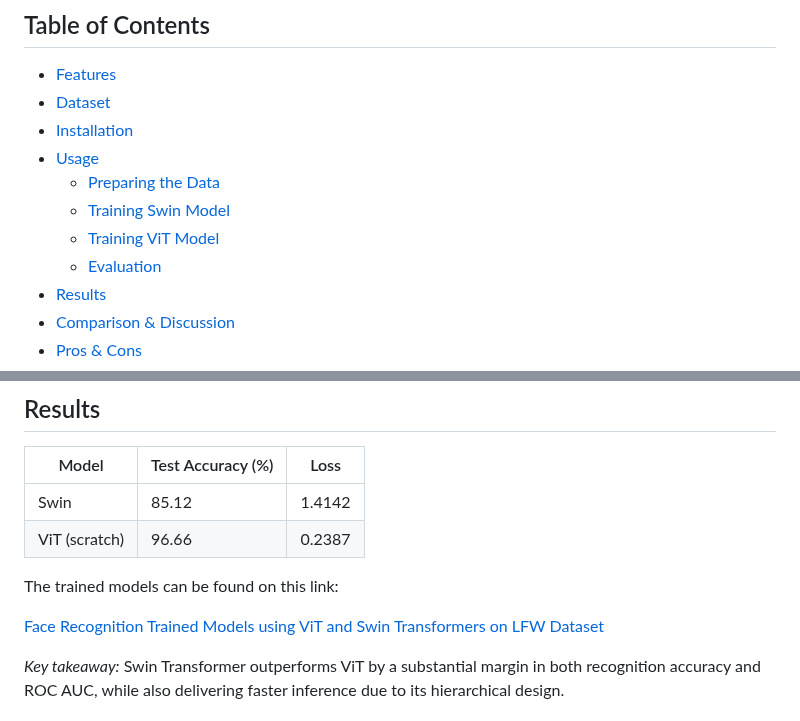
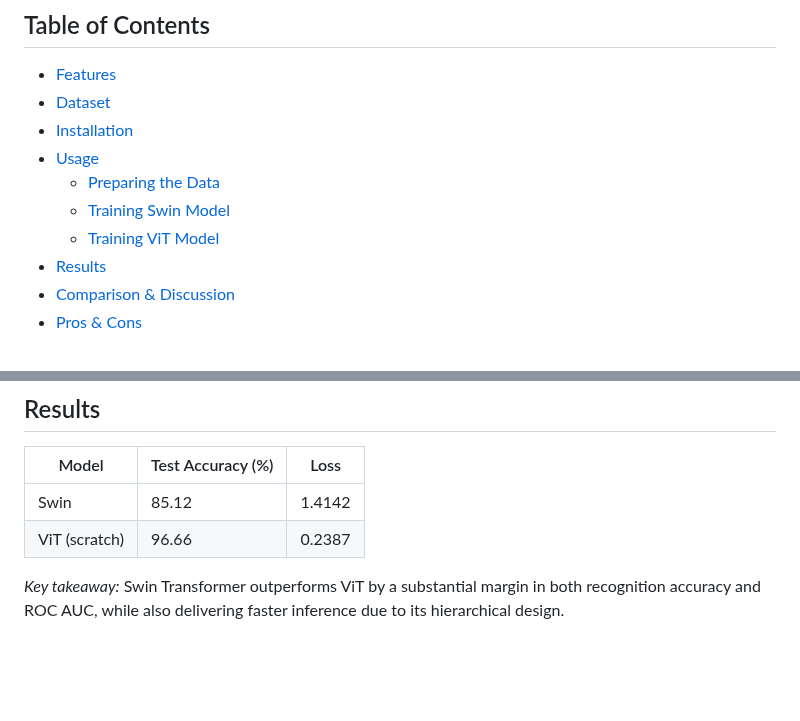
Before and after one commit to Jatin-Kesnani/Face-Recognition-using-ViT-and-Swin-Transformers, a Markdown page: README.md, 2 parts joined by grey strips. GitHub-like rendering; blank space fills up the shorter version.

```diff
--- a/README.md
+++ b/README.md
@@ -20,7 +20,6 @@ Our goal is to demonstrate the superior representational power of Swin over vani
   - [Preparing the Data](#preparing-the-data)
   - [Training Swin Model](#training-swin-model)
   - [Training ViT Model](#training-vit-model)
-  - [Evaluation](#evaluation)
 - [Results](#results)
 - [Comparison & Discussion](#comparison--discussion)
 - [Pros & Cons](#pros--cons)
@@ -122,10 +116,6 @@ python vit-lfw.py \
 | ------------- | ----------------- | ------ |
 | Swin          | 85.12             | 1.4142 |
 | ViT (scratch) | 96.66             | 0.2387 |
-
-The trained models can be found on this link:
-
-[Face Recognition Trained Models using ViT and Swin Transformers on LFW Dataset](https://drive.google.com/drive/folders/1hbdr1LVDz2pHtKFv55q0Lo3KviPJVt1t?usp=drive_link)
 
 *Key takeaway:* Swin Transformer outperforms ViT by a substantial margin in both recognition accuracy and ROC AUC, while also delivering faster inference due to its hierarchical design.
 
```
Also changed, not shown: other parts of README.md (+0 -5 lines).
